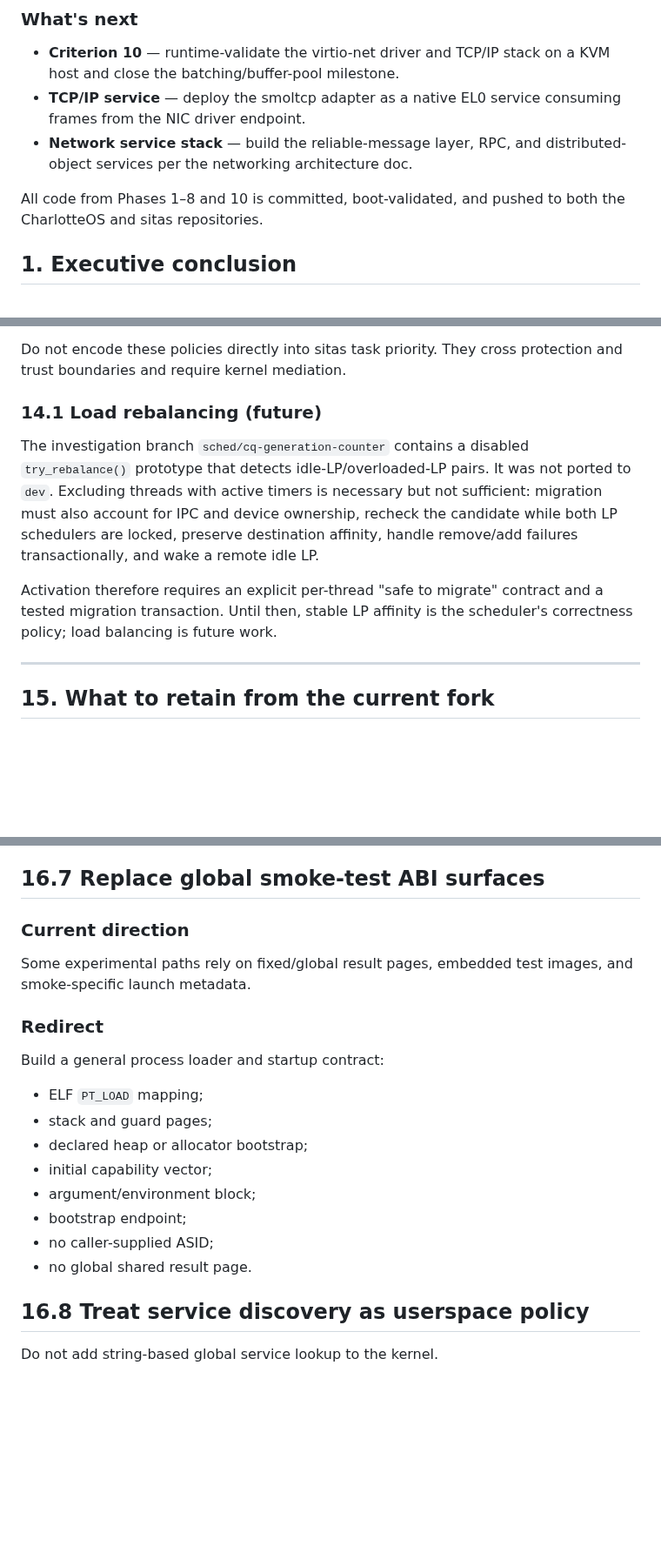
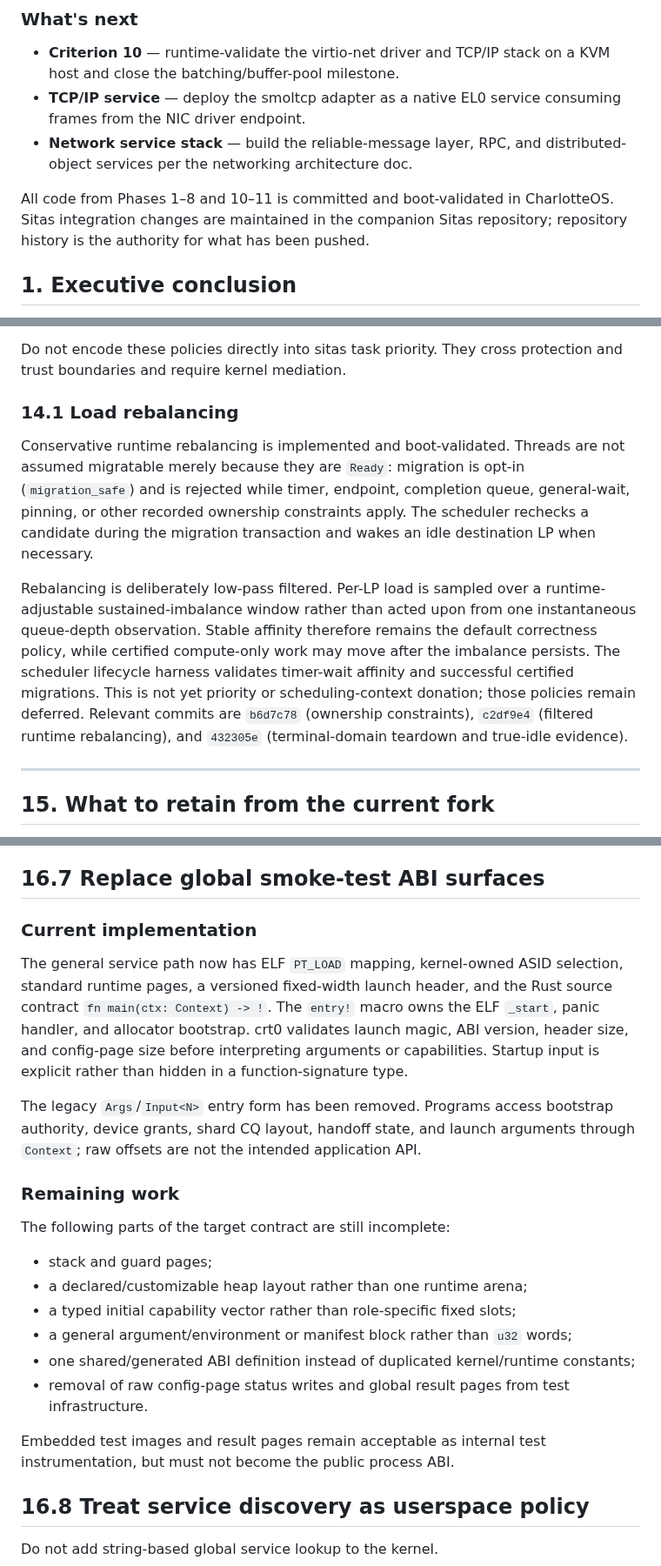
Before and after one commit to FrodeRanders/charlotte-os, a Markdown page: docs/charlotte-sitas-xous-architecture.md, 3 parts joined by grey strips. Shown at 87% size. Rendered like a GitHub page; blank space fills up the shorter version.

Commit message:
Refresh architecture implementation status

```diff
--- a/docs/charlotte-sitas-xous-architecture.md
+++ b/docs/charlotte-sitas-xous-architecture.md
@@ -63,8 +64,9 @@ is in the repository history and earlier revisions of this document.
 - **Network service stack** — build the reliable-message layer, RPC,
   and distributed-object services per the networking architecture doc.
 
-All code from Phases 1–8 and 10 is committed, boot-validated, and
-pushed to both the CharlotteOS and sitas repositories.
+All code from Phases 1–8 and 10–11 is committed and boot-validated in
+CharlotteOS. Sitas integration changes are maintained in the companion Sitas
+repository; repository history is the authority for what has been pushed.
 
 ## 1. Executive conclusion
 
@@ -1482,19 +1484,24 @@ The ABI should leave room for:
 Do not encode these policies directly into sitas task priority. They
 cross protection and trust boundaries and require kernel mediation.
 
-### 14.1 Load rebalancing (future)
-
-The investigation branch `sched/cq-generation-counter` contains a disabled
-`try_rebalance()` prototype that detects idle-LP/overloaded-LP pairs.  It was
-not ported to `dev`.  Excluding threads with active timers is necessary but not
-sufficient: migration must also account for IPC and device ownership, recheck
-the candidate while both LP schedulers are locked, preserve destination
-affinity, handle remove/add failures transactionally, and wake a remote idle
-LP.
-
-Activation therefore requires an explicit per-thread "safe to migrate"
-contract and a tested migration transaction.  Until then, stable LP affinity
-is the scheduler's correctness policy; load balancing is future work.
+### 14.1 Load rebalancing
+
+Conservative runtime rebalancing is implemented and boot-validated. Threads
+are not assumed migratable merely because they are `Ready`: migration is
+opt-in (`migration_safe`) and is rejected while timer, endpoint, completion
+queue, general-wait, pinning, or other recorded ownership constraints apply.
+The scheduler rechecks a candidate during the migration transaction and wakes
+an idle destination LP when necessary.
+
+Rebalancing is deliberately low-pass filtered. Per-LP load is sampled over a
+runtime-adjustable sustained-imbalance window rather than acted upon from one
+instantaneous queue-depth observation. Stable affinity therefore remains the
+default correctness policy, while certified compute-only work may move after
+the imbalance persists. The scheduler lifecycle harness validates timer-wait
+affinity and successful certified migrations. This is not yet priority or
+scheduling-context donation; those policies remain deferred. Relevant commits
+are `b6d7c78` (ownership constraints), `c2df9e4` (filtered runtime
+rebalancing), and `432305e` (terminal-domain teardown and true-idle evidence).
 
 ------------------------------------------------------------------------
 
@@ -1674,23 +1681,35 @@ Only then promote rich IPC payloads.
 
 ## 16.7 Replace global smoke-test ABI surfaces
 
-### Current direction
-
-Some experimental paths rely on fixed/global result pages, embedded test
-images, and smoke-specific launch metadata.
-
-### Redirect
-
-Build a general process loader and startup contract:
-
--   ELF `PT_LOAD` mapping;
+### Current implementation
+
+The general service path now has ELF `PT_LOAD` mapping, kernel-owned ASID
+selection, standard runtime pages, a versioned fixed-width launch header, and
+the Rust source contract `fn main(ctx: Context) -> !`. The `entry!` macro owns
+the ELF `_start`, panic handler, and allocator bootstrap. crt0 validates launch
+magic, ABI version, header size, and config-page size before interpreting
+arguments or capabilities. Startup input is explicit rather than hidden in a
+function-signature type.
+
+The legacy `Args`/`Input<N>` entry form has been removed. Programs access
+bootstrap authority, device grants, shard CQ layout, handoff state, and launch
+arguments through `Context`; raw offsets are not the intended application API.
+
+### Remaining work
+
+The following parts of the target contract are still incomplete:
+
 -   stack and guard pages;
--   declared heap or allocator bootstrap;
--   initial capability vector;
--   argument/environment block;
--   bootstrap endpoint;
--   no caller-supplied ASID;
--   no global shared result page.
+-   a declared/customizable heap layout rather than one runtime arena;
+-   a typed initial capability vector rather than role-specific fixed slots;
+-   a general argument/environment or manifest block rather than `u32` words;
+-   one shared/generated ABI definition instead of duplicated kernel/runtime
+    constants;
+-   removal of raw config-page status writes and global result pages from test
+    infrastructure.
+
+Embedded test images and result pages remain acceptable as internal test
+instrumentation, but must not become the public process ABI.
 
 ## 16.8 Treat service discovery as userspace policy
 
```
Also changed, not shown: other parts of docs/charlotte-sitas-xous-architecture.md (+38 -4 lines), docs/charlotte-networking-architecture.md (+19 -16 lines).
